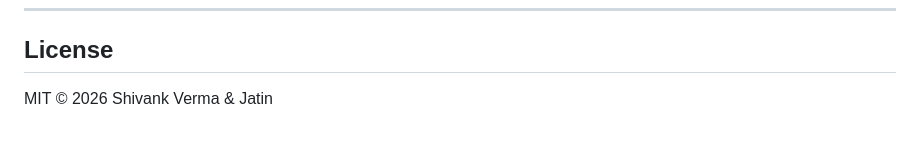
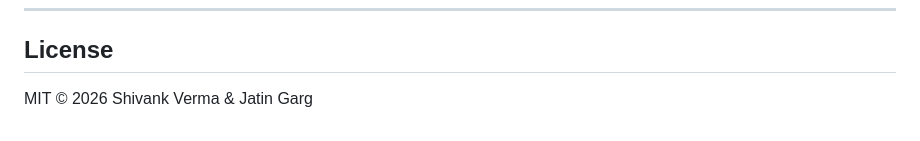
Before and after one commit to CodeByJatin/reverse-code-arena, a Markdown page: README.md, the part around the change. GitHub-like rendering.

Commit message:
README: Fix license line - Jatin Garg full name

```diff
--- a/README.md
+++ b/README.md
@@ -347,4 +347,4 @@ python engine/seed.py
 
 ## License
 
-MIT © 2026 Shivank Verma & Jatin
+MIT © 2026 Shivank Verma & Jatin Garg
```
